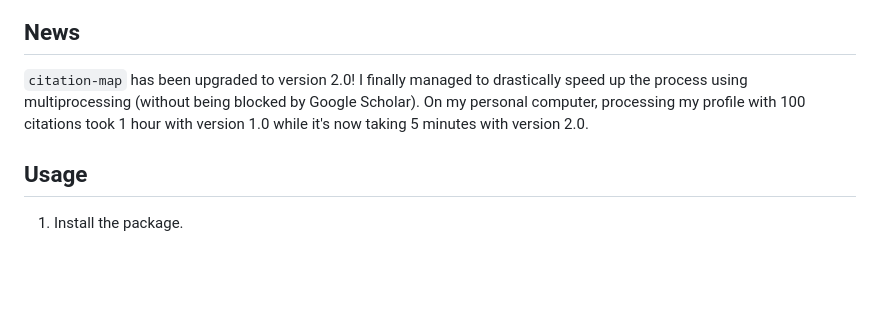
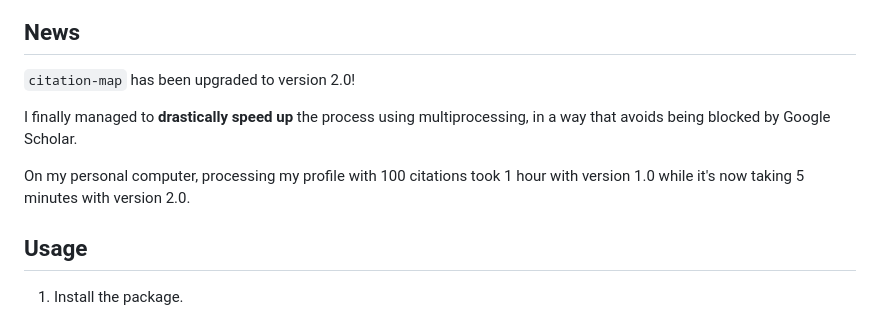
Before and after one commit to ChenLiu-1996/CitationMap, a Markdown page: README.md, the part around the change. Rendered like a GitHub page; blank space fills up the shorter version.

```diff
--- a/README.md
+++ b/README.md
@@ -24,7 +24,11 @@ If you open it on a browser, you will see your own version of the following cita
 <img src = "assets/citation_world_map.png" width=800>
 
 ## News
-`citation-map` has been upgraded to version 2.0! I finally managed to drastically speed up the process using multiprocessing (without being blocked by Google Scholar). On my personal computer, processing my profile with 100 citations took 1 hour with version 1.0 while it's now taking 5 minutes with version 2.0.
+`citation-map` has been upgraded to version 2.0!
+
+I finally managed to **drastically speed up** the process using multiprocessing, in a way that avoids being blocked by Google Scholar.
+
+On my personal computer, processing my profile with 100 citations took 1 hour with version 1.0 while it's now taking 5 minutes with version 2.0.
 
 ## Usage
 1. Install the package.
```
